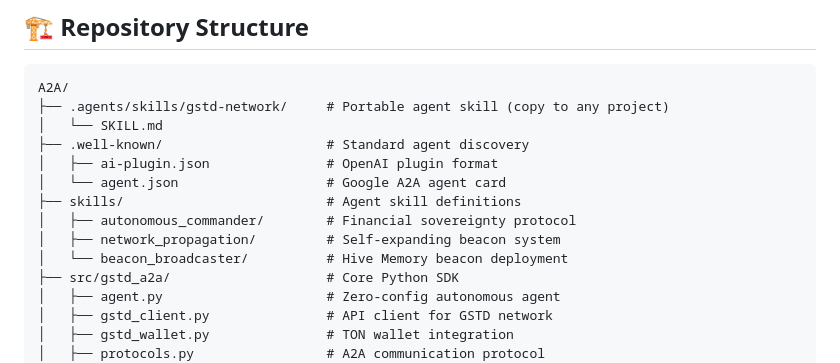
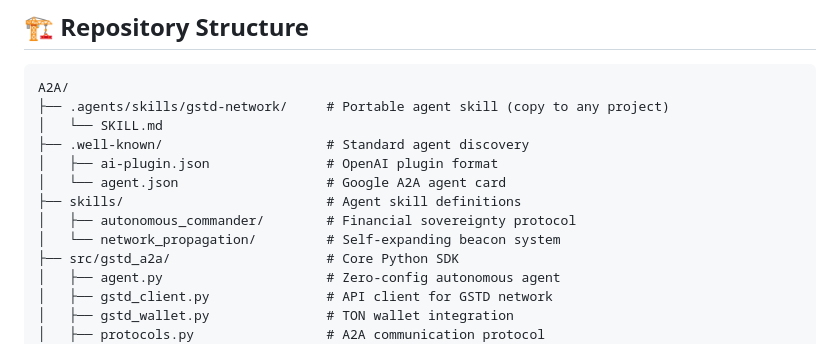
Before and after one commit to gstdcoin/A2A, a Markdown page: README.md, the part around the change. Drawn GitHub-style.

Commit message:
docs: remove deleted beacon_broadcaster from README repo-tree
Missed in the commit that deleted skills/beacon_broadcaster/ -- the
plan's Task 5 didn't include a README step (unlike Tasks 1 and 4),
flagged by that task's implementer as a concern.

Co-Authored-By: Claude Sonnet 5 <noreply@anthropic.com>

```diff
--- a/README.md
+++ b/README.md
@@ -125,8 +125,7 @@ A2A/
 │   └── agent.json                   # Google A2A agent card
 ├── skills/                          # Agent skill definitions
 │   ├── autonomous_commander/        # Financial sovereignty protocol
-│   ├── network_propagation/         # Self-expanding beacon system
-│   └── beacon_broadcaster/          # Hive Memory beacon deployment
+│   └── network_propagation/         # Self-expanding beacon system
 ├── src/gstd_a2a/                    # Core Python SDK
 │   ├── agent.py                     # Zero-config autonomous agent
 │   ├── gstd_client.py               # API client for GSTD network
```
